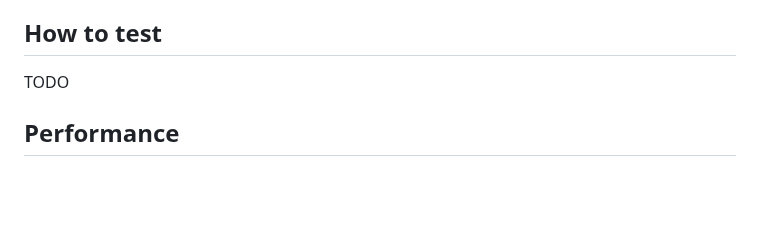
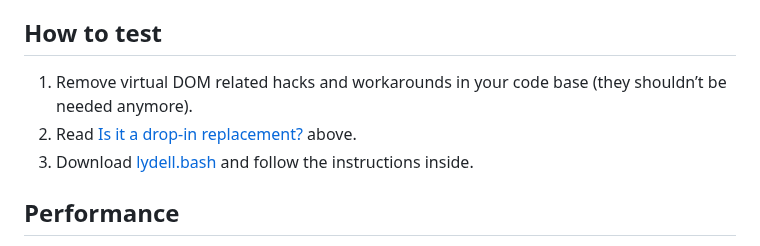
Before and after one commit to lydell/elm-safe-virtual-dom, a Markdown page: README.md, the part around the change. Drawn GitHub-style; blank space fills up the shorter version.

Commit message:
Start writing how to test

```diff
--- a/README.md
+++ b/README.md
@@ -46,7 +46,9 @@ As close as drop-in it can be. You need to keep two things in mind:
 
 ## How to test
 
-TODO
+1. Remove virtual DOM related hacks and workarounds in your code base (they shouldn’t be needed anymore).
+2. Read [Is it a drop-in replacement?](#is-it-a-drop-in-replacement) above.
+3. Download [lydell.bash](./lydell.bash) and follow the instructions inside.
 
 ## Performance
 
```
